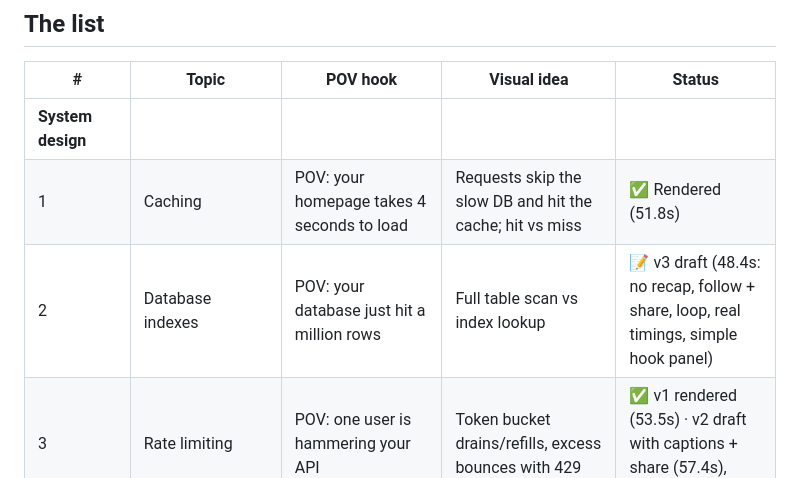
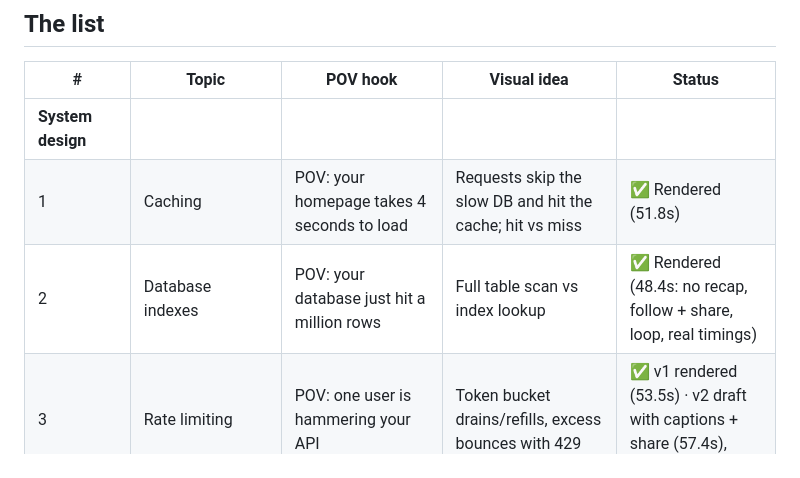
Before and after one commit to roysterC/Content-Creation, a Markdown page: tech-explainers/topics.md, the part around the change. Drawn GitHub-style.

Commit message:
Mark database indexes as rendered
Co-Authored-By: Claude Opus 5.5 <noreply@anthropic.com>
Claude-Session: https://claude.ai/code/session_019CuxfCQR745cARgoRieUg4

```diff
--- a/tech-explainers/topics.md
+++ b/tech-explainers/topics.md
@@ -14,7 +14,7 @@ Every episode: **POV hook** → "expert level, in under a minute" card → 4–6
 |---|---|---|---|---|
 | **System design** |||||
 | 1 | Caching | POV: your homepage takes 4 seconds to load | Requests skip the slow DB and hit the cache; hit vs miss | ✅ Rendered (51.8s) |
-| 2 | Database indexes | POV: your database just hit a million rows | Full table scan vs index lookup | 📝 v3 draft (48.4s: no recap, follow + share, loop, real timings, simple hook panel) |
+| 2 | Database indexes | POV: your database just hit a million rows | Full table scan vs index lookup | ✅ Rendered (48.4s: no recap, follow + share, loop, real timings) |
 | 3 | Rate limiting | POV: one user is hammering your API | Token bucket drains/refills, excess bounces with 429 | ✅ v1 rendered (53.5s) · v2 draft with captions + share (57.4s), needs final render |
 | 4 | CDNs | POV: your users in Australia say your site is slow | World map, edge servers light up near users | ⏭ **Next** |
 | 5 | Message queues | POV: your checkout crashes every Black Friday | Orders pile into a queue, workers pull at their own pace | |
```
